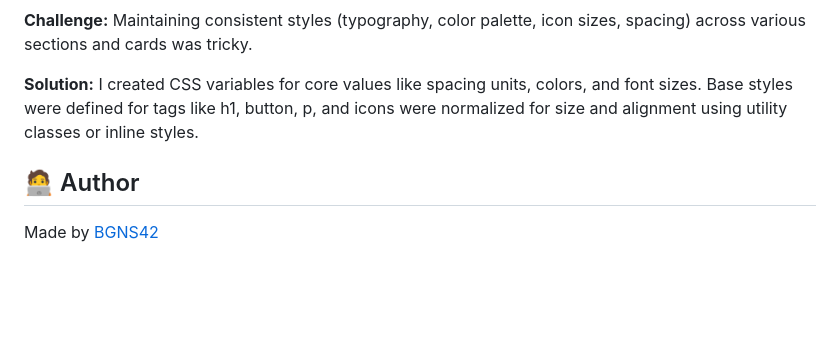
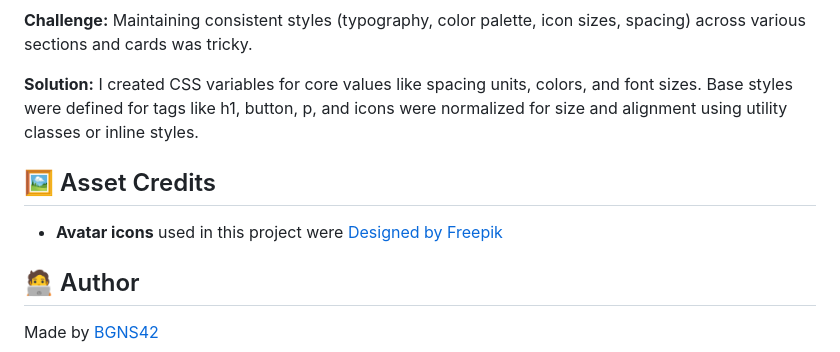
Before and after one commit to BGNS42/admin-dashboard, a Markdown page: README.md, the part around the change. Drawn GitHub-style; blank space fills up the shorter version.

Commit message:
proper avatar icon credits

```diff
--- a/README.md
+++ b/README.md
@@ -97,6 +97,10 @@ cd admin-dashboard
 
 **Solution:** I created CSS variables for core values like spacing units, colors, and font sizes. Base styles were defined for tags like h1, button, p, and icons were normalized for size and alignment using utility classes or inline styles.
 
+## 🖼️ Asset Credits
+- **Avatar icons** used in this project were <a href="http://www.freepik.com">Designed by Freepik</a>
+
+
 ## 🧑‍💻 Author
 
 Made by [BGNS42](https://github.com/BGNS42)
```
